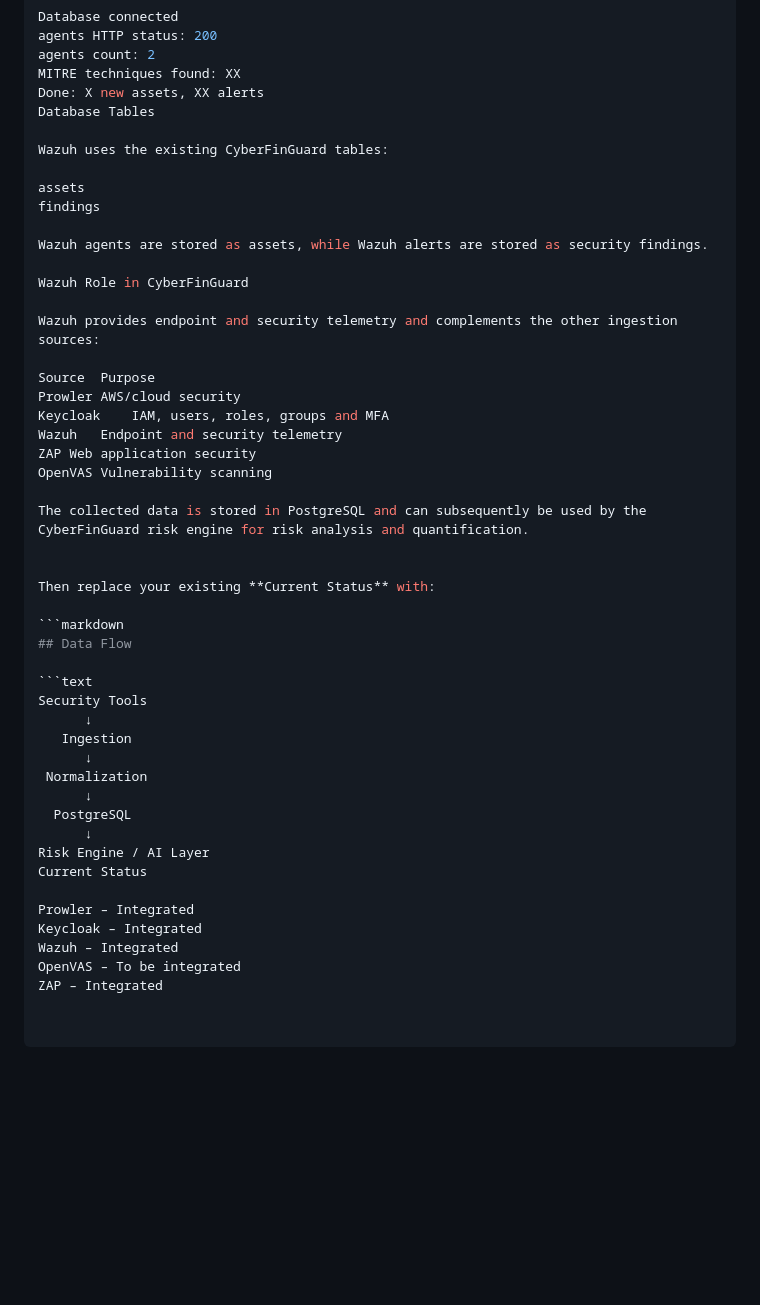
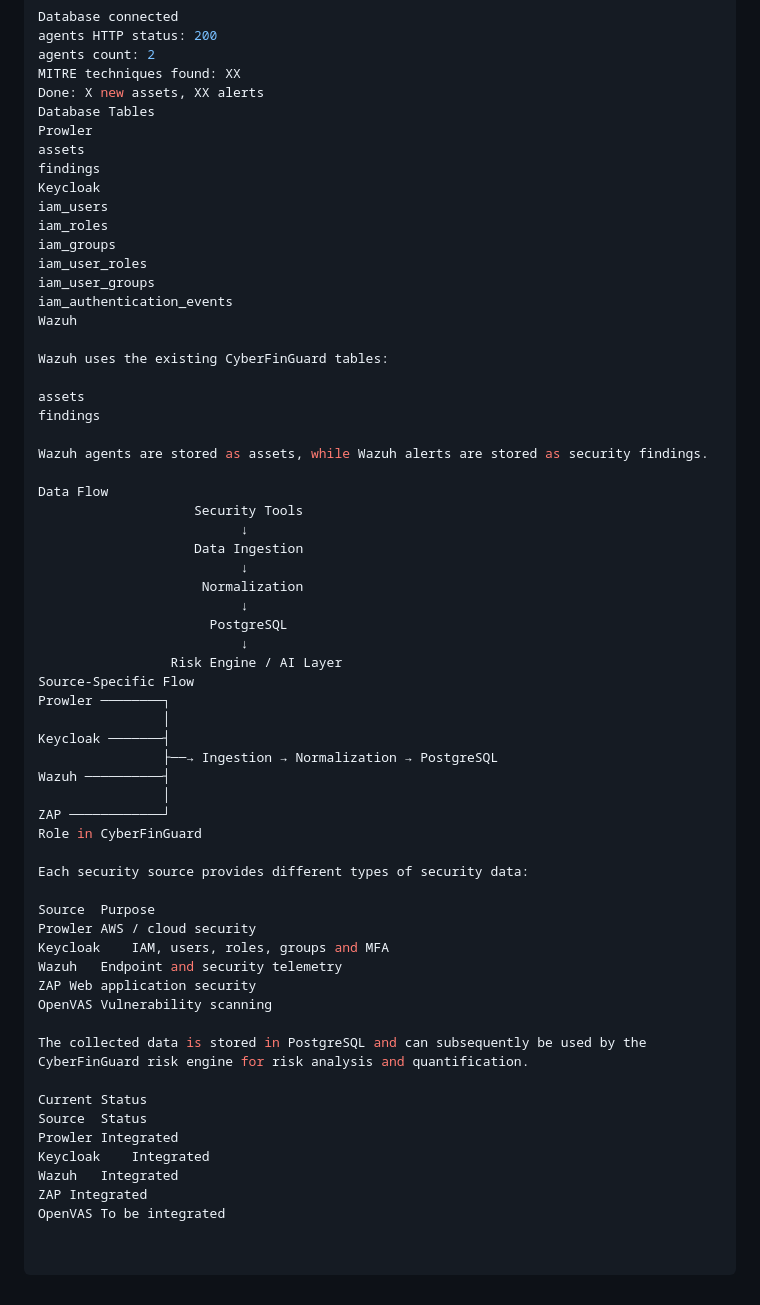
Before and after one commit to yashbhure009/CyberFinGuard, a Markdown page: backend/ingestion/README.md, the part around one of its changes. GitHub-like rendering; blank space fills up the shorter version.

````diff
--- a/backend/ingestion/README.md
+++ b/backend/ingestion/README.md
@@ -190,6 +185,17 @@ agents count: 2
 MITRE techniques found: XX
 Done: X new assets, XX alerts
 Database Tables
+Prowler
+assets
+findings
+Keycloak
+iam_users
+iam_roles
+iam_groups
+iam_user_roles
+iam_user_groups
+iam_authentication_events
+Wazuh
 
 Wazuh uses the existing CyberFinGuard tables:
 
@@ -198,12 +204,30 @@ findings
 
 Wazuh agents are stored as assets, while Wazuh alerts are stored as security findings.
 
-Wazuh Role in CyberFinGuard
+Data Flow
+                    Security Tools
+                          ↓
+                    Data Ingestion
+                          ↓
+                     Normalization
+                          ↓
+                      PostgreSQL
+                          ↓
+                 Risk Engine / AI Layer
+Source-Specific Flow
+Prowler ────────┐
+                │
+Keycloak ───────┤
+                ├──→ Ingestion → Normalization → PostgreSQL
+Wazuh ──────────┤
+                │
+ZAP ────────────┘
+Role in CyberFinGuard
 
-Wazuh provides endpoint and security telemetry and complements the other ingestion sources:
+Each security source provides different types of security data:
 
 Source	Purpose
-Prowler	AWS/cloud security
+Prowler	AWS / cloud security
 Keycloak	IAM, users, roles, groups and MFA
 Wazuh	Endpoint and security telemetry
 ZAP	Web application security
@@ -211,26 +235,10 @@ OpenVAS	Vulnerability scanning
 
 The collected data is stored in PostgreSQL and can subsequently be used by the CyberFinGuard risk engine for risk analysis and quantification.
 
-
-Then replace your existing **Current Status** with:
-
-```markdown
-## Data Flow
-
-```text
-Security Tools
-      ↓
-   Ingestion
-      ↓
- Normalization
-      ↓
-  PostgreSQL
-      ↓
-Risk Engine / AI Layer
 Current Status
-
-Prowler – Integrated
-Keycloak – Integrated
-Wazuh – Integrated
-OpenVAS – To be integrated
-ZAP – Integrated
+Source	Status
+Prowler	Integrated
+Keycloak	Integrated
+Wazuh	Integrated
+ZAP	Integrated
+OpenVAS	To be integrated
````
Also changed, not shown: other parts of backend/ingestion/README.md (+43 -48 lines).
